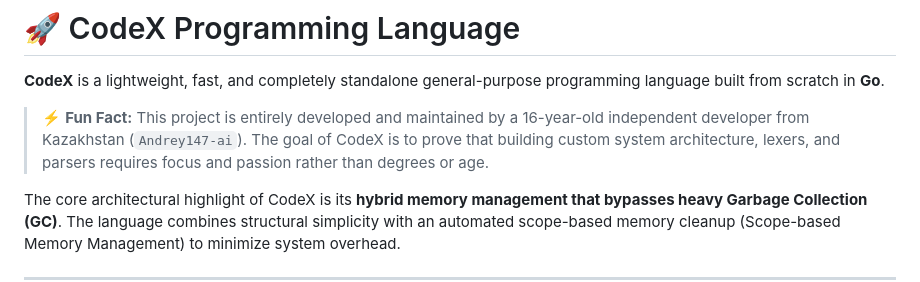
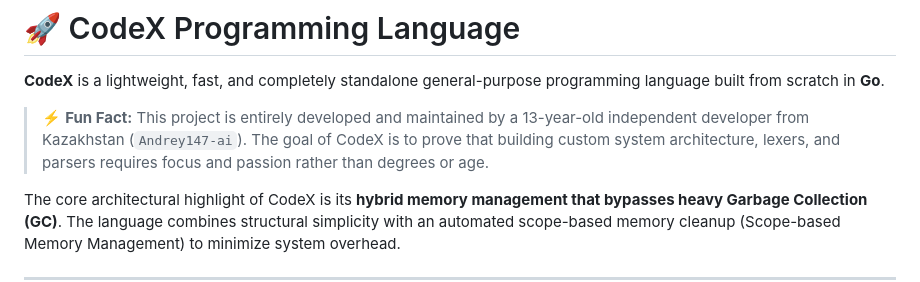
Before and after one commit to Andrey147-ai/CodeX, a Markdown page: README.md, the part around the change. GitHub-like rendering.

Commit message:
README: author age 16 -> 13

```diff
--- a/README.md
+++ b/README.md
@@ -2,7 +2,7 @@
 
 **CodeX** is a lightweight, fast, and completely standalone general-purpose programming language built from scratch in **Go**.
 
-> ⚡ **Fun Fact:** This project is entirely developed and maintained by a 16-year-old independent developer from Kazakhstan (`Andrey147-ai`). The goal of CodeX is to prove that building custom system architecture, lexers, and parsers requires focus and passion rather than degrees or age.
+> ⚡ **Fun Fact:** This project is entirely developed and maintained by a 13-year-old independent developer from Kazakhstan (`Andrey147-ai`). The goal of CodeX is to prove that building custom system architecture, lexers, and parsers requires focus and passion rather than degrees or age.
 
 The core architectural highlight of CodeX is its **hybrid memory management that bypasses heavy Garbage Collection (GC)**. The language combines structural simplicity with an automated scope-based memory cleanup (Scope-based Memory Management) to minimize system overhead.
 
```
